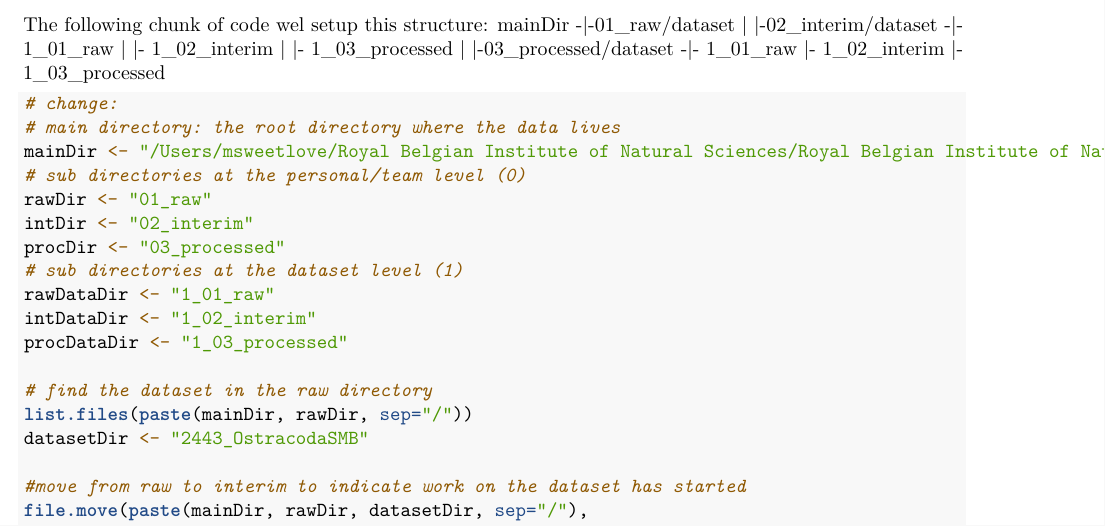
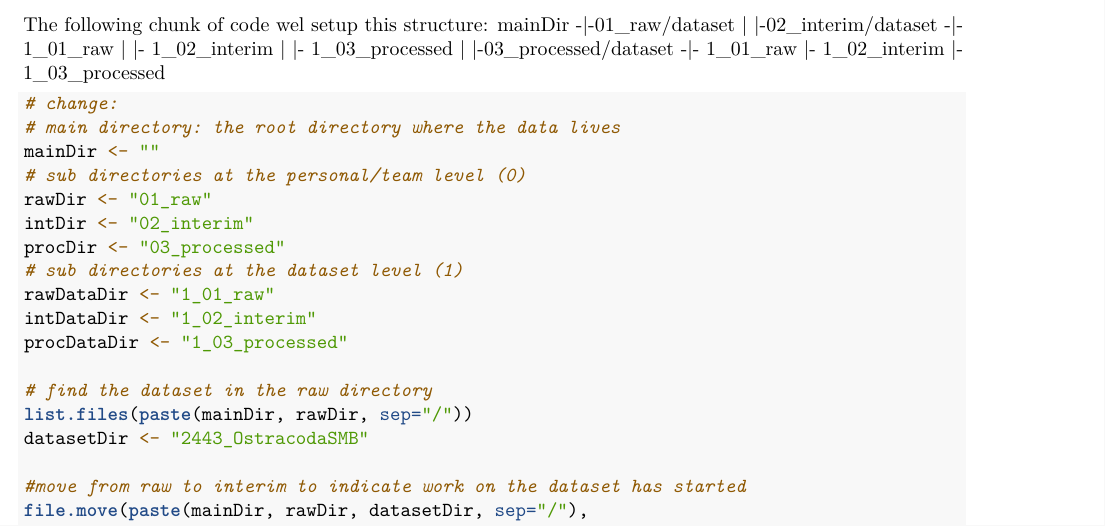
Before and after one commit to biodiversity-aq/BiodiversityData_QC_standardWorkflow, an R Markdown document (Biodiversity_aq_QC_Workflow.Rmd): part of page 2 of 13, cut so that both start at the same text. Rendered offline with R 4.5, knitr and Pandoc, then LaTeX, with nearby package versions.

Commit message:
Update Biodiversity_aq_QC_Workflow.Rmd

````diff
--- a/Biodiversity_aq_QC_Workflow.Rmd
+++ b/Biodiversity_aq_QC_Workflow.Rmd
@@ -71,7 +71,7 @@ mainDir -|-01_raw/dataset
 ```{r data_specific_setup, eval = FALSE}
 # change:
 # main directory: the root directory where the data lives
-mainDir <- "/Users/msweetlove/Royal Belgian Institute of Natural Sciences/Royal Belgian Institute of Natural Sciences/Anton Van de Putte - data_processing"
+mainDir <- ""
 # sub directories at the personal/team level (0)
 rawDir <- "01_raw"
 intDir <- "02_interim"
````
